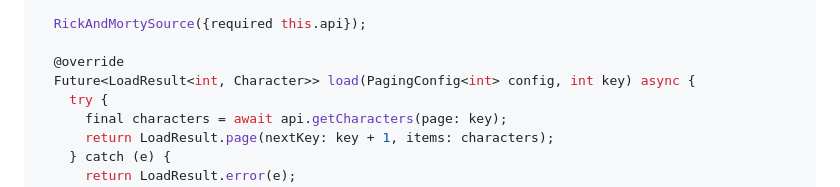
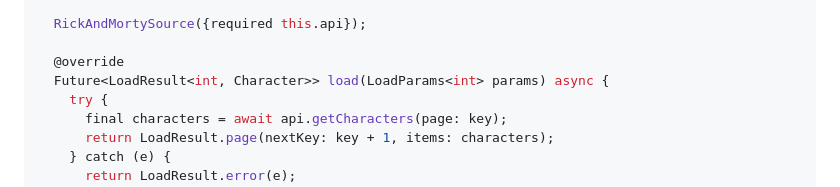
Before and after one commit to xsahil03x/super_paging, a Markdown page: README.md, the part around the change. GitHub-like rendering.

Commit message:
correct documentation (#16)

```diff
--- a/README.md
+++ b/README.md
@@ -55,7 +55,7 @@ class RickAndMortySource extends PagingSource<int, Character> {
   RickAndMortySource({required this.api});
 
   @override
-  Future<LoadResult<int, Character>> load(PagingConfig<int> config, int key) async {
+  Future<LoadResult<int, Character>> load(LoadParams<int> params) async {
     try {
       final characters = await api.getCharacters(page: key);
       return LoadResult.page(nextKey: key + 1, items: characters);
```
